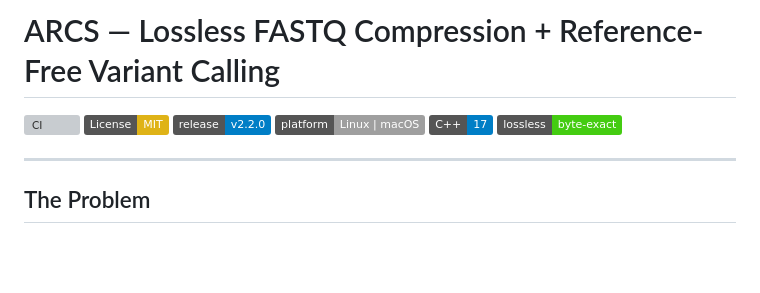
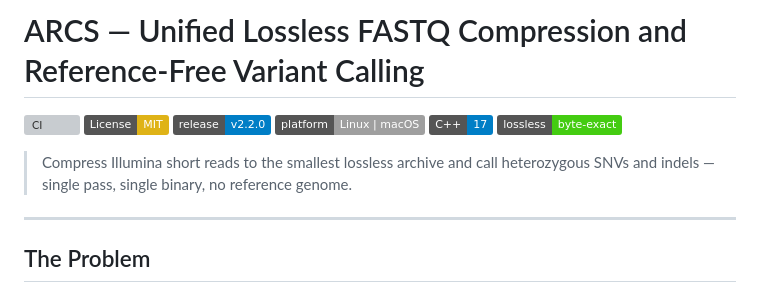
Before and after one commit to thackshanaramana0-spec/ARCS, a Markdown page: README.md, the part around the change. Drawn GitHub-style; badges without logos; blank space fills up the shorter version; grey boxes are pictures that could not be loaded.

Commit message:
docs: update title to Unified, add one-line tagline

```diff
--- a/README.md
+++ b/README.md
@@ -1,4 +1,4 @@
-# ARCS — Lossless FASTQ Compression + Reference-Free Variant Calling
+# ARCS — Unified Lossless FASTQ Compression and Reference-Free Variant Calling
 
 [![CI](https://github.com/thackshanaramana0-spec/ARCS/actions/workflows/ci.yml/badge.svg)](https://github.com/thackshanaramana0-spec/ARCS/actions/workflows/ci.yml)
 [![License: MIT](https://img.shields.io/badge/License-MIT-yellow.svg)](https://opensource.org/licenses/MIT)
@@ -6,6 +6,8 @@
 [![Platform](https://img.shields.io/badge/platform-Linux%20%7C%20macOS-lightgrey.svg)](#build)
 [![C++17](https://img.shields.io/badge/C%2B%2B-17-blue.svg)](https://en.cppreference.com/w/cpp/17)
 [![Lossless](https://img.shields.io/badge/lossless-byte--exact-brightgreen.svg)](#results)
+
+> Compress Illumina short reads to the smallest lossless archive and call heterozygous SNVs and indels — single pass, single binary, no reference genome.
 
 ---
 
```
